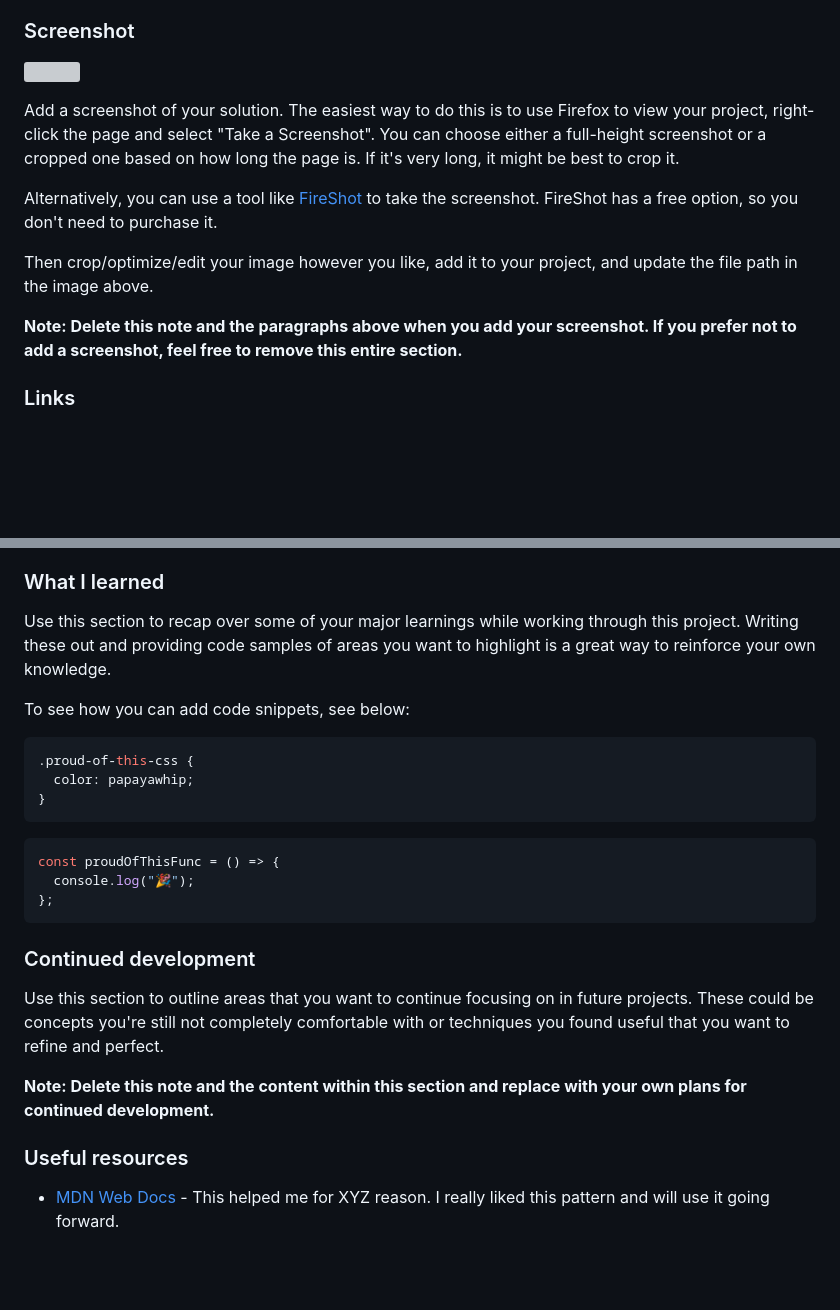
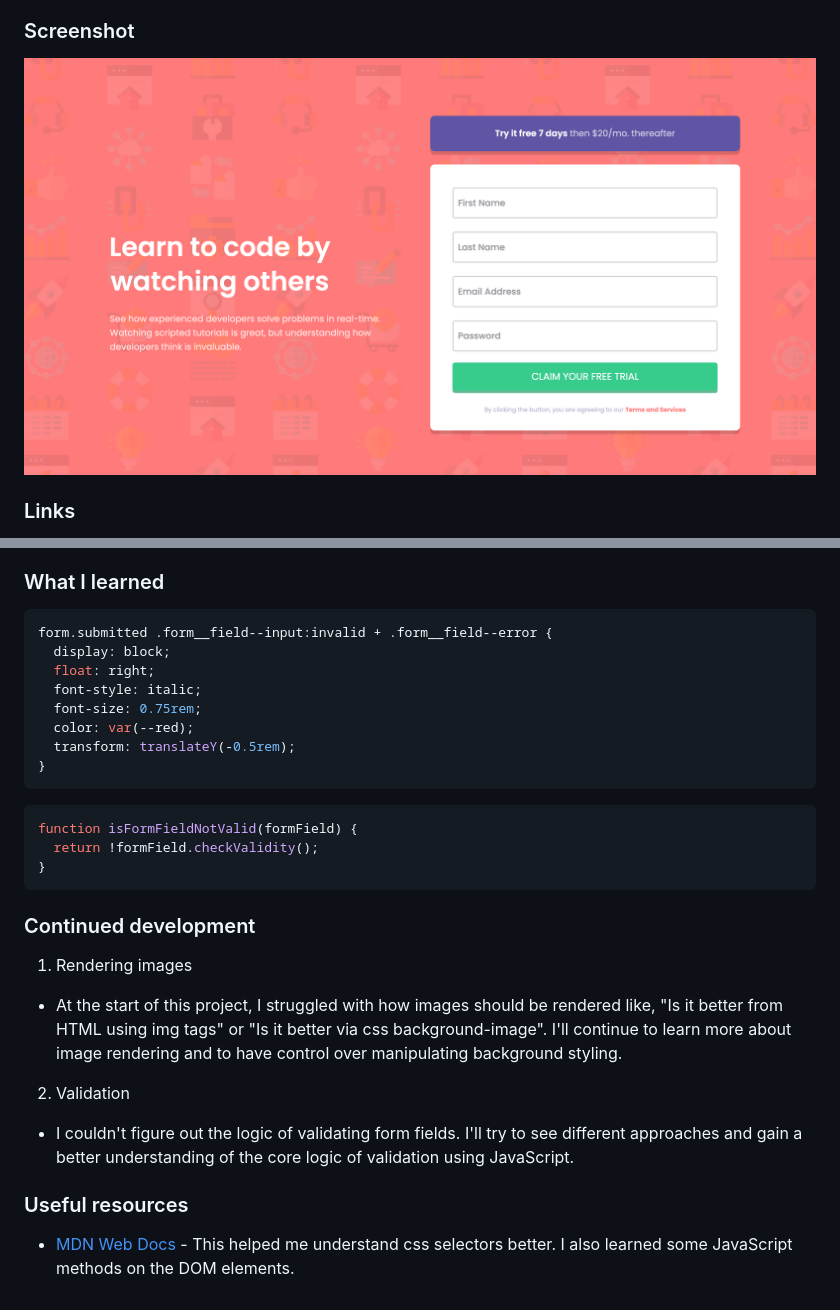
Before and after one commit to TSune-web/FM-Simple-Signup-Form, a Markdown page: README-template.md, 2 parts joined by grey strips. GitHub-like rendering; pictures changed too: solutions/FM-Sign_up_form_desktop.png (added); blank space fills up the shorter version; grey boxes are pictures that could not be loaded.

Commit message:
finalised the project

````diff
--- a/README-template.md
+++ b/README-template.md
@@ -28,15 +28,7 @@ Users should be able to:
 
 ### Screenshot
 
-![](./screenshot.jpg)
-
-Add a screenshot of your solution. The easiest way to do this is to use Firefox to view your project, right-click the page and select "Take a Screenshot". You can choose either a full-height screenshot or a cropped one based on how long the page is. If it's very long, it might be best to crop it.
-
-Alternatively, you can use a tool like [FireShot](https://getfireshot.com/) to take the screenshot. FireShot has a free option, so you don't need to purchase it.
-
-Then crop/optimize/edit your image however you like, add it to your project, and update the file path in the image above.
-
-**Note: Delete this note and the paragraphs above when you add your screenshot. If you prefer not to add a screenshot, feel free to remove this entire section.**
+![FM-Signup_form](./solutions/FM-Sign_up_form_desktop.png)
 
 ### Links
 
@@ -54,28 +46,33 @@ Then crop/optimize/edit your image however you like, add it to your project, and
 
 ### What I learned
 
-Use this section to recap over some of your major learnings while working through this project. Writing these out and providing code samples of areas you want to highlight is a great way to reinforce your own knowledge.
-
-To see how you can add code snippets, see below:
-
-```css
-.proud-of-this-css {
-  color: papayawhip;
+```css - Adjacent sibling combinator "+"
+form.submitted .form__field--input:invalid + .form__field--error {
+  display: block;
+  float: right;
+  font-style: italic;
+  font-size: 0.75rem;
+  color: var(--red);
+  transform: translateY(-0.5rem);
 }
 ```
 
 ```js
-const proudOfThisFunc = () => {
-  console.log("🎉");
-};
+function isFormFieldNotValid(formField) {
+  return !formField.checkValidity();
+}
 ```
 
 ### Continued development
 
-Use this section to outline areas that you want to continue focusing on in future projects. These could be concepts you're still not completely comfortable with or techniques you found useful that you want to refine and perfect.
+1. Rendering images
 
-**Note: Delete this note and the content within this section and replace with your own plans for continued development.**
+- At the start of this project, I struggled with how images should be rendered like, "Is it better from HTML using img tags" or "Is it better via css background-image". I'll continue to learn more about image rendering and to have control over manipulating background styling.
+
+2. Validation
+
+- I couldn't figure out the logic of validating form fields. I'll try to see different approaches and gain a better understanding of the core logic of validation using JavaScript.
 
 ### Useful resources
 
-- [MDN Web Docs](https://developer.mozilla.org/en-US/docs/Web/API/HTMLInputElement/checkValidity) - This helped me for XYZ reason. I really liked this pattern and will use it going forward.
+- [MDN Web Docs](https://developer.mozilla.org/en-US/) - This helped me understand css selectors better. I also learned some JavaScript methods on the DOM elements.
````
Also changed, not shown: README.md (deleted, +0 -95 lines), steps.md (deleted, +0 -51 lines), style-guide.md (deleted, +0 -35 lines), solutions/FM-Sign_up_form_active.png (added), solutions/FM-Sign_up_form_mobile.png (added), 3 other files.
